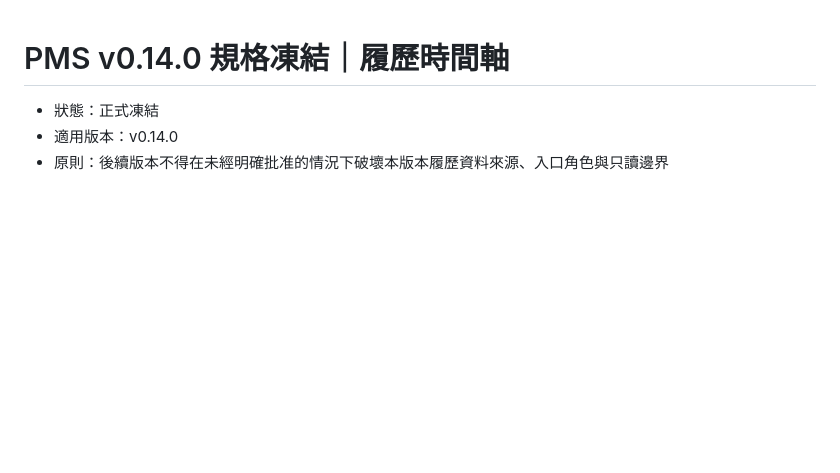
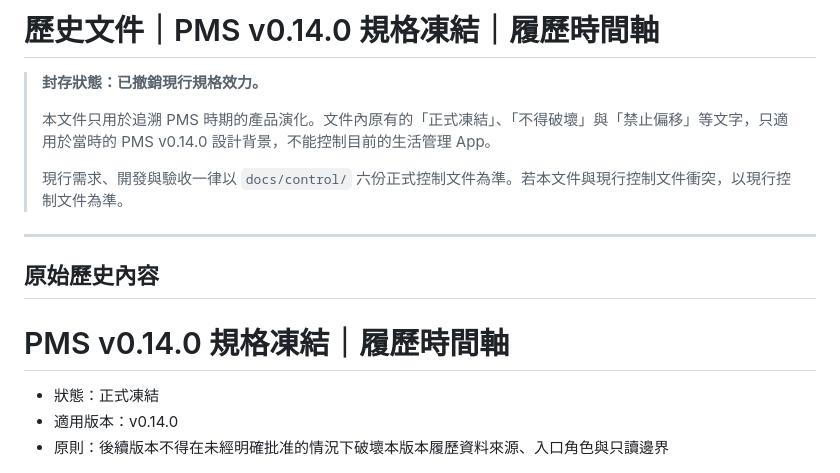
Before and after one commit to wkc50283-star/life-maintenance, a Markdown page: docs/archive/pms-v0.14.0-history-timeline-specification-freeze.md, the part around the change. GitHub-like rendering; blank space fills up the shorter version.

```diff
--- a/docs/pms-v0.14.0-history-timeline-specification-freeze.md
+++ b/docs/archive/pms-v0.14.0-history-timeline-specification-freeze.md
@@ -1,3 +1,15 @@
+# 歷史文件｜PMS v0.14.0 規格凍結｜履歷時間軸
+
+> **封存狀態：已撤銷現行規格效力。**
+>
+> 本文件只用於追溯 PMS 時期的產品演化。文件內原有的「正式凍結」、「不得破壞」與「禁止偏移」等文字，只適用於當時的 PMS v0.14.0 設計背景，不能控制目前的生活管理 App。
+>
+> 現行需求、開發與驗收一律以 `docs/control/` 六份正式控制文件為準。若本文件與現行控制文件衝突，以現行控制文件為準。
+
+---
+
+## 原始歷史內容
+
 # PMS v0.14.0 規格凍結｜履歷時間軸
 
 - 狀態：正式凍結
```
Also changed, not shown: docs/archive/README.md (added, +25 -0 lines), docs/control/06-change-log.md (+43 -0 lines).
